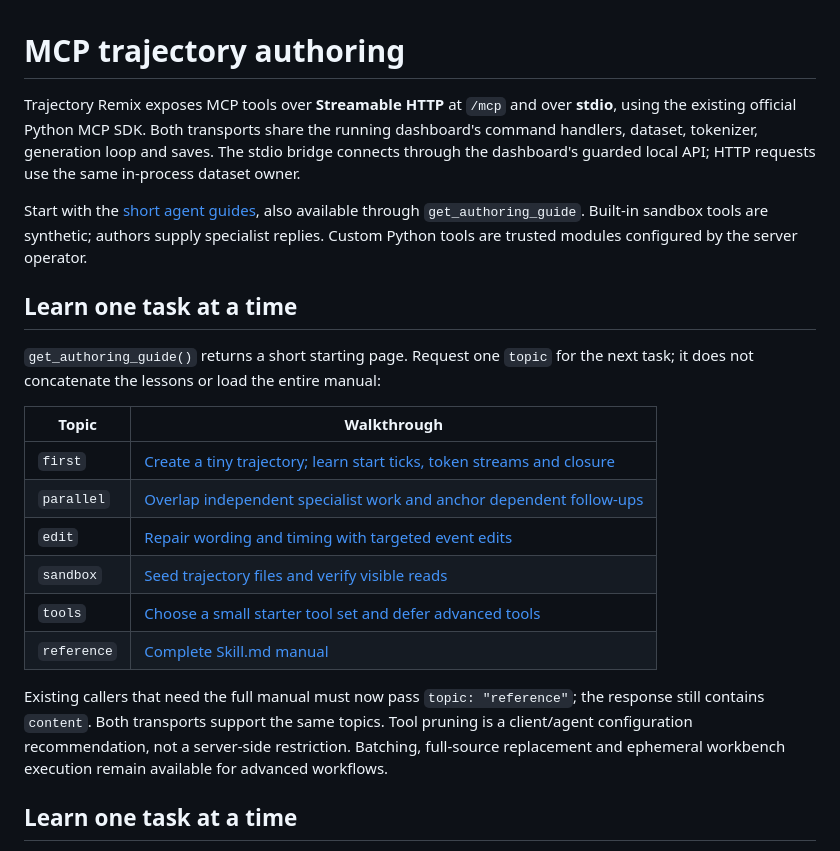
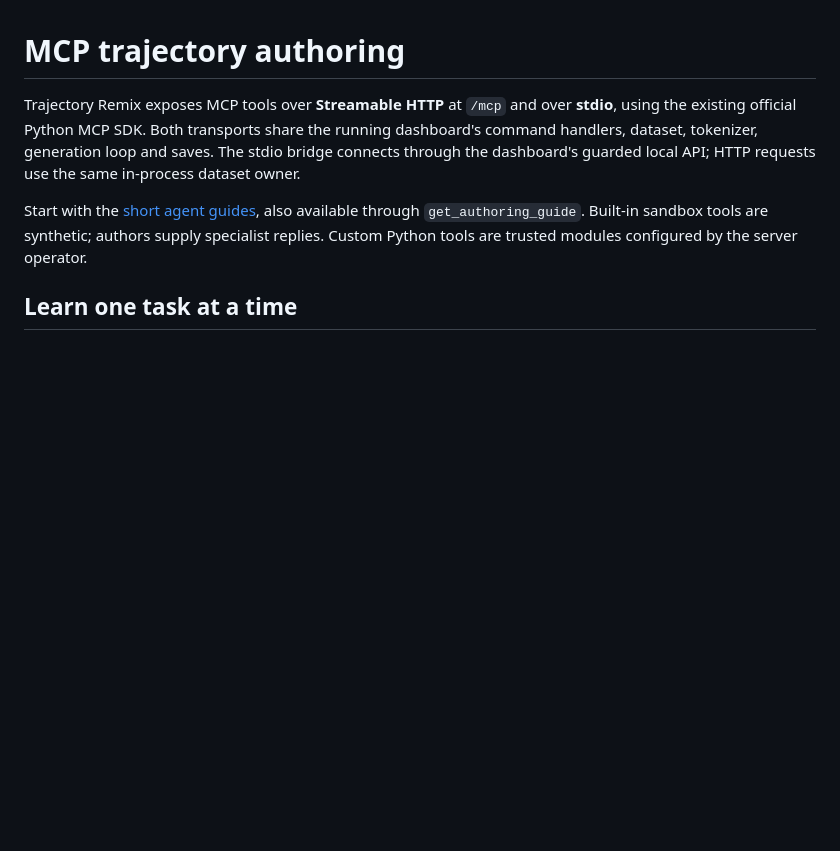
Before and after one commit to TheDudeFromCI/trajectory-remix, a Markdown page: docs/MCP.md, the part around the change. GitHub-like rendering; blank space fills up the shorter version.

Commit message:
Remove duplicate MCP lesson index from conflict resolution

```diff
--- a/docs/MCP.md
+++ b/docs/MCP.md
@@ -7,26 +7,6 @@ saves. The stdio bridge connects through the dashboard's guarded local API;
 HTTP requests use the same in-process dataset owner.
 
 Start with the [short agent guides](../trajectory_remix/guides/start.md), also available through `get_authoring_guide`. Built-in sandbox tools are synthetic; authors supply specialist replies. Custom Python tools are trusted modules configured by the server operator.
-
-## Learn one task at a time
-
-`get_authoring_guide()` returns a short starting page. Request one `topic` for
-the next task; it does not concatenate the lessons or load the entire manual:
-
-| Topic | Walkthrough |
-| --- | --- |
-| `first` | [Create a tiny trajectory; learn start ticks, token streams and closure](../trajectory_remix/guides/first.md) |
-| `parallel` | [Overlap independent specialist work and anchor dependent follow-ups](../trajectory_remix/guides/parallel.md) |
-| `edit` | [Repair wording and timing with targeted event edits](../trajectory_remix/guides/edit.md) |
-| `sandbox` | [Seed trajectory files and verify visible reads](../trajectory_remix/guides/sandbox.md) |
-| `tools` | [Choose a small starter tool set and defer advanced tools](../trajectory_remix/guides/tools.md) |
-| `reference` | [Complete Skill.md manual](../trajectory_remix/Skill.md) |
-
-Existing callers that need the full manual must now pass `topic: "reference"`;
-the response still contains `content`. Both transports support the same topics.
-Tool pruning is a client/agent configuration recommendation, not a server-side
-restriction. Batching, full-source replacement and ephemeral workbench execution
-remain available for advanced workflows.
 
 ## Learn one task at a time
 
```
